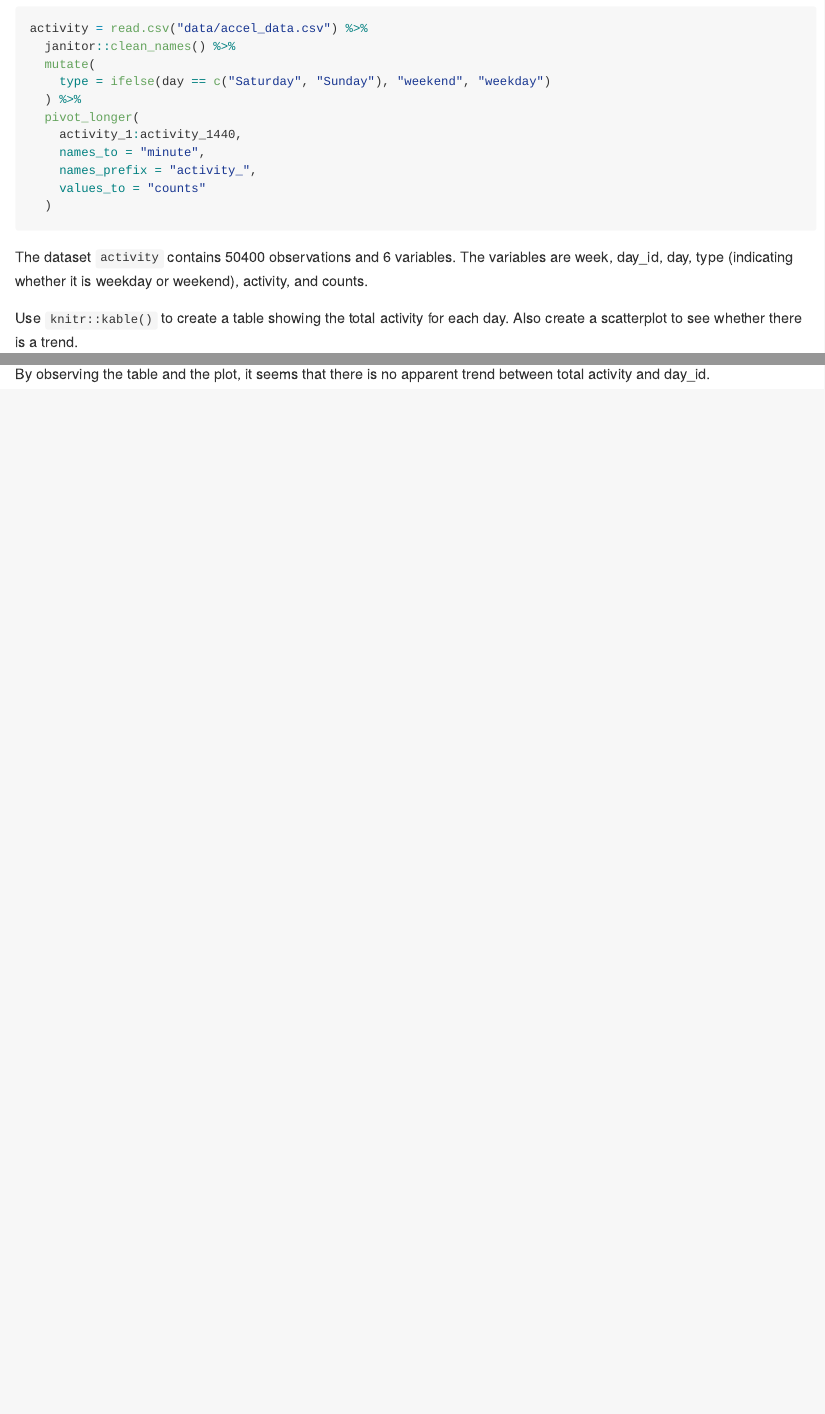
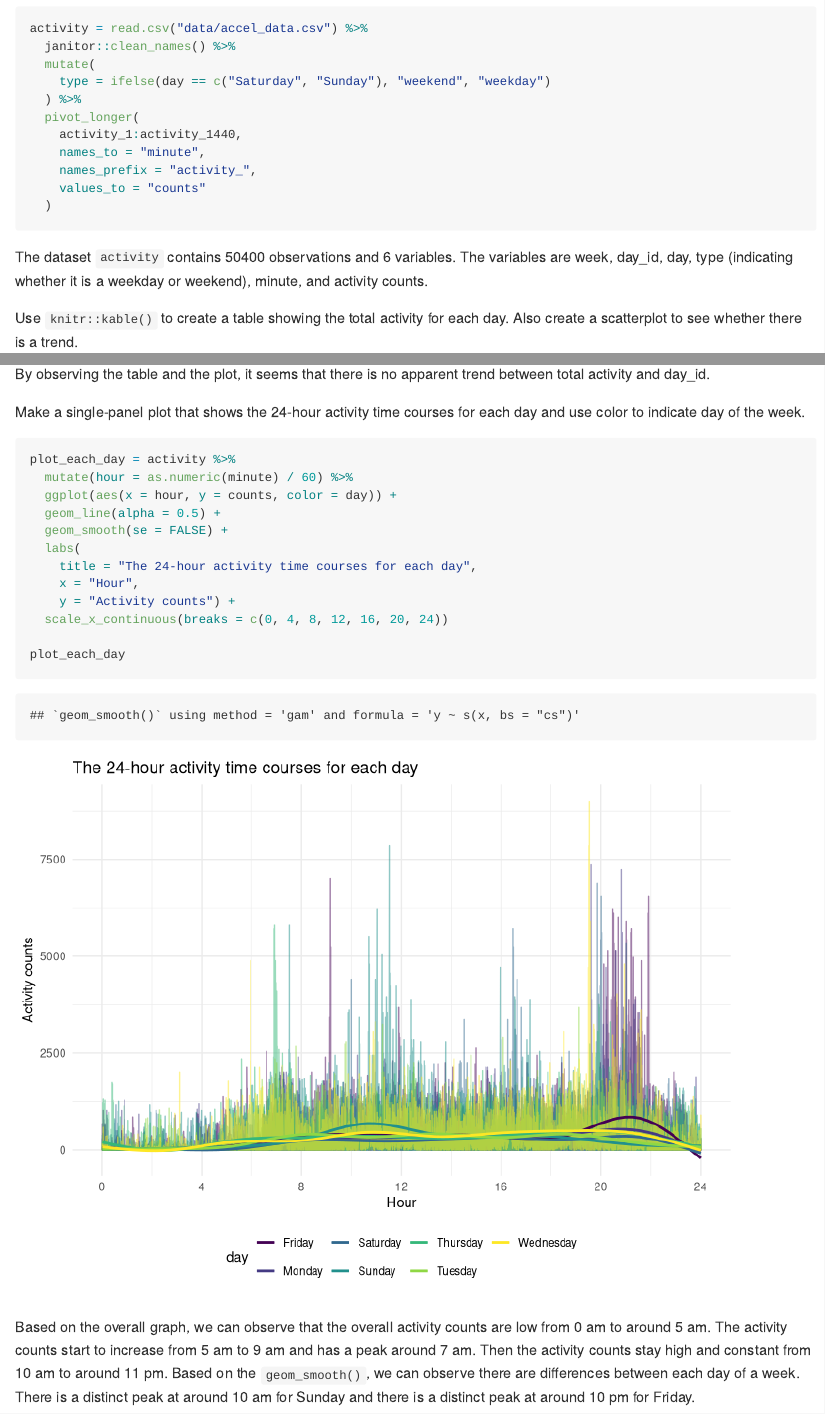
Before and after one commit to YingchenX/p8105_hw3_yx2711, an R Markdown document (p8105_hw3_yx2711.Rmd): the page in a window 1100 px wide, from 280 px down, and a second part further down, joined at a grey line. Rendered offline with R 4.5, knitr and Pandoc, with nearby package versions; column names are cleaned by a stand-in for the janitor package.

Commit message:
Make a single-panel plot that shows the 24-hour activity time courses for each day and use color to indicate day of the week. Use `geom_line()` to show the overall trend and use `geom_smooth()` to indicate variations within each day of a week.

````diff
--- a/p8105_hw3_yx2711.Rmd
+++ b/p8105_hw3_yx2711.Rmd
@@ -50,7 +50,7 @@ activity = read.csv("data/accel_data.csv") %>%
   )
 ```
 
-The dataset `activity` contains `r nrow(activity)` observations and `r ncol(activity)` variables. The variables are week, day_id, day, type (indicating whether it is weekday or weekend), activity, and counts.
+The dataset `activity` contains `r nrow(activity)` observations and `r ncol(activity)` variables. The variables are week, day_id, day, type (indicating whether it is a weekday or weekend), minute, and activity counts.
 
 Use `knitr::kable()` to create a table showing the total activity for each day.
 Also create a scatterplot to see whether there is a trend.
@@ -76,3 +76,23 @@ plot_total
 ```
 
 By observing the table and the plot, it seems that there is no apparent trend between total activity and day_id.
+
+
+Make a single-panel plot that shows the 24-hour activity time courses for each day and use color to indicate day of the week.
+```{r}
+plot_each_day = activity %>%
+  mutate(hour = as.numeric(minute) / 60) %>%
+  ggplot(aes(x = hour, y = counts, color = day)) +
+  geom_line(alpha = 0.5) +
+  geom_smooth(se = FALSE) +
+  labs(
+    title = "The 24-hour activity time courses for each day",
+    x = "Hour",
+    y = "Activity counts") +
+  scale_x_continuous(breaks = c(0, 4, 8, 12, 16, 20, 24))
+
+plot_each_day
+```
+
+Based on the overall graph, we can observe that the overall activity counts are low from 0 am to around 5 am. The activity counts start to increase from 5 am to 9 am and has a peak around 7 am. Then the activity counts stay high and constant from 10 am to around 11 pm.
+Based on the `geom_smooth()`, we can observe there are differences between each day of a week. There is a distinct peak at around 10 am for Sunday and there is a distinct peak at around 10 pm for Friday.
````
